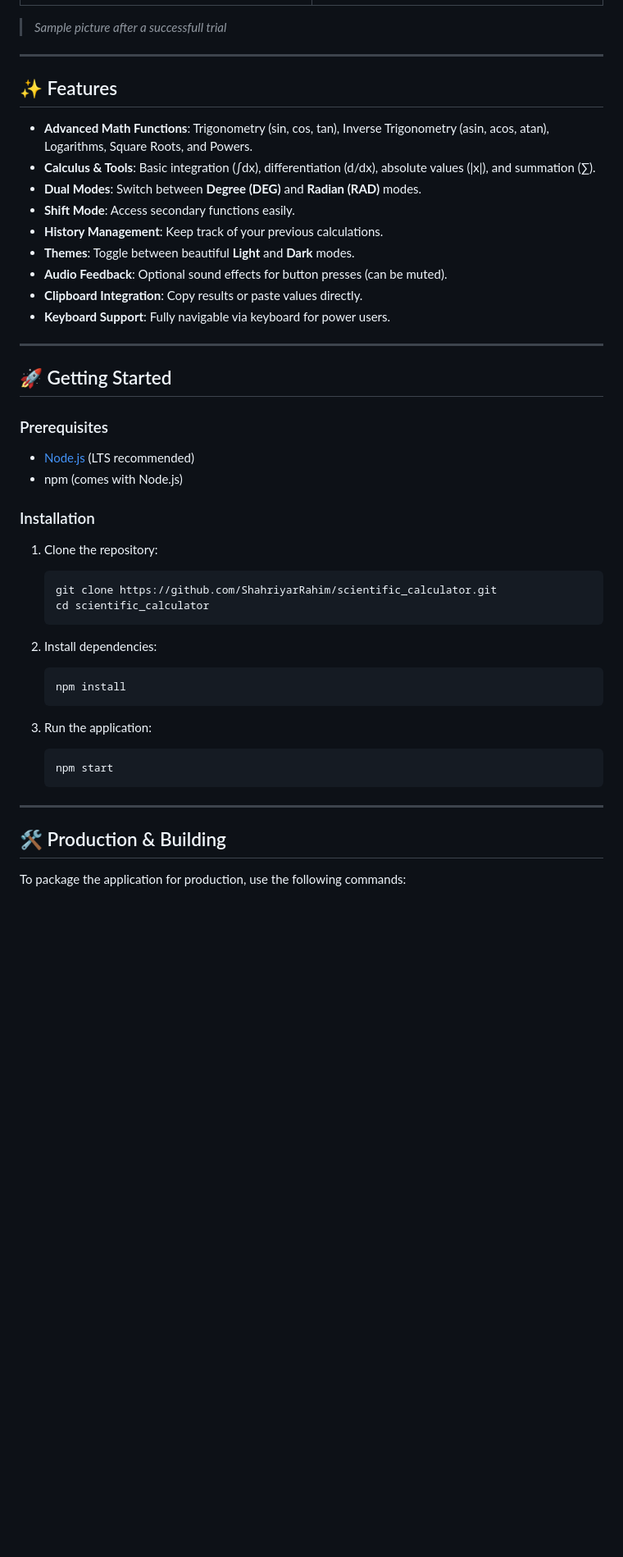
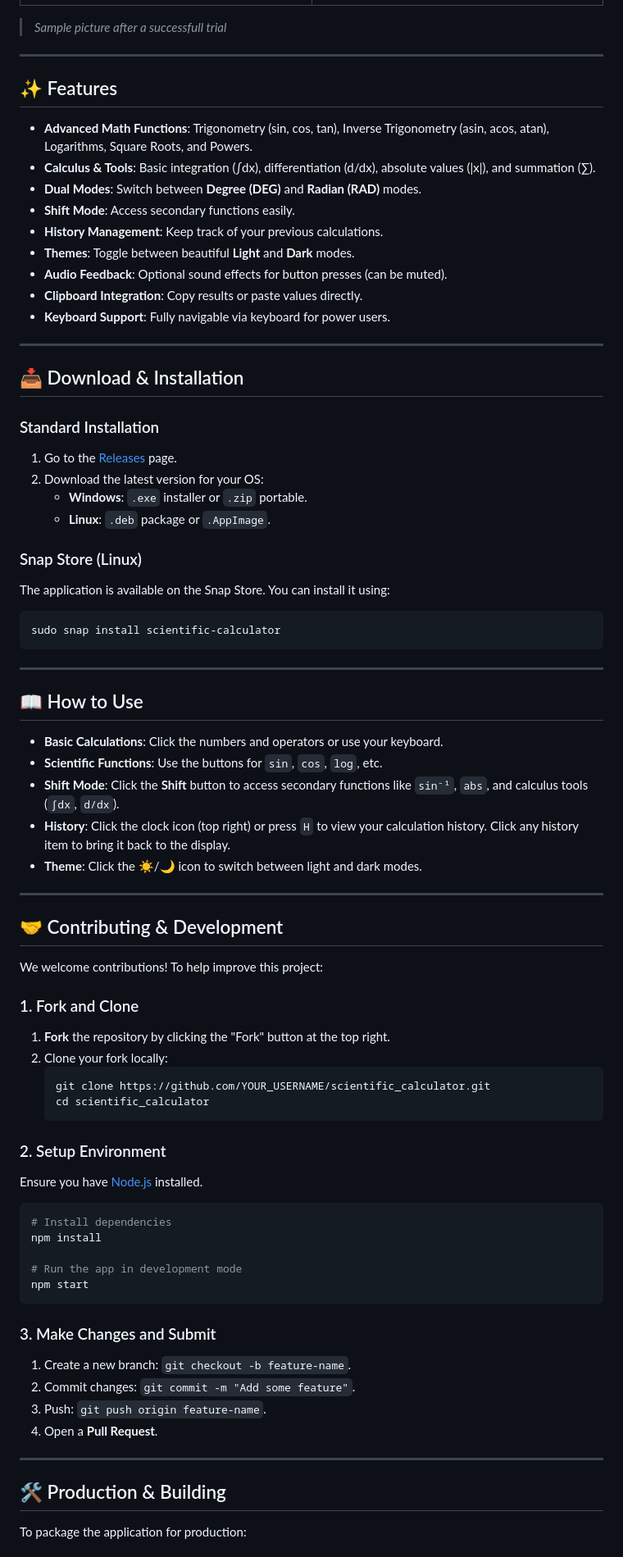
Before and after one commit to Shahriyar-Rahim/calculator-vanilla-electron, a Markdown page: README.md, the part around one of its changes. Shown at 82% size. GitHub-like rendering; blank space fills up the shorter version.

Commit message:
fixed readme for auto release update

````diff
--- a/README.md
+++ b/README.md
@@ -15,51 +15,87 @@ A native, lightweight, and feature-rich scientific calculator built with **Elect
 | ![Light Mode](/assets//light.png) | ![Dark Mode](/assets/dark.png) |
 
-> *Sample picture after a successfull trial*
+> _Sample picture after a successfull trial_
 
 ---
 
 ## ✨ Features
 
--   **Advanced Math Functions**: Trigonometry (sin, cos, tan), Inverse Trigonometry (asin, acos, atan), Logarithms, Square Roots, and Powers.
--   **Calculus & Tools**: Basic integration (∫dx), differentiation (d/dx), absolute values (|x|), and summation (∑).
--   **Dual Modes**: Switch between **Degree (DEG)** and **Radian (RAD)** modes.
--   **Shift Mode**: Access secondary functions easily.
--   **History Management**: Keep track of your previous calculations.
--   **Themes**: Toggle between beautiful **Light** and **Dark** modes.
--   **Audio Feedback**: Optional sound effects for button presses (can be muted).
--   **Clipboard Integration**: Copy results or paste values directly.
--   **Keyboard Support**: Fully navigable via keyboard for power users.
+- **Advanced Math Functions**: Trigonometry (sin, cos, tan), Inverse Trigonometry (asin, acos, atan), Logarithms, Square Roots, and Powers.
+- **Calculus & Tools**: Basic integration (∫dx), differentiation (d/dx), absolute values (|x|), and summation (∑).
+- **Dual Modes**: Switch between **Degree (DEG)** and **Radian (RAD)** modes.
+- **Shift Mode**: Access secondary functions easily.
+- **History Management**: Keep track of your previous calculations.
+- **Themes**: Toggle between beautiful **Light** and **Dark** modes.
+- **Audio Feedback**: Optional sound effects for button presses (can be muted).
+- **Clipboard Integration**: Copy results or paste values directly.
+- **Keyboard Support**: Fully navigable via keyboard for power users.
 
 ---
 
-## 🚀 Getting Started
+## 📥 Download & Installation
 
-### Prerequisites
+### Standard Installation
 
--   [Node.js](https://nodejs.org/) (LTS recommended)
--   npm (comes with Node.js)
+1.  Go to the [Releases](https://github.com/ShahriyarRahim/scientific_calculator/releases) page.
+2.  Download the latest version for your OS:
+    - **Windows**: `.exe` installer or `.zip` portable.
+    - **Linux**: `.deb` package or `.AppImage`.
 
-### Installation
+### Snap Store (Linux)
 
-1.  Clone the repository:
+The application is available on the Snap Store. You can install it using:
+
+```bash
+sudo snap install scientific-calculator
+```
+
+---
+
+## 📖 How to Use
+
+- **Basic Calculations**: Click the numbers and operators or use your keyboard.
+- **Scientific Functions**: Use the buttons for `sin`, `cos`, `log`, etc.
+- **Shift Mode**: Click the **Shift** button to access secondary functions like `sin⁻¹`, `abs`, and calculus tools (`∫dx`, `d/dx`).
+- **History**: Click the clock icon (top right) or press `H` to view your calculation history. Click any history item to bring it back to the display.
+- **Theme**: Click the ☀️/🌙 icon to switch between light and dark modes.
+
+---
+
+## 🤝 Contributing & Development
+
+We welcome contributions! To help improve this project:
+
+### 1. Fork and Clone
+
+1.  **Fork** the repository by clicking the "Fork" button at the top right.
+2.  Clone your fork locally:
     ```bash
-    git clone https://github.com/ShahriyarRahim/scientific_calculator.git
+    git clone https://github.com/YOUR_USERNAME/scientific_calculator.git
     cd scientific_calculator
     ```
 
-2.  Install dependencies:
-    ```bash
-    npm install
-    ```
+### 2. Setup Environment
 
-3.  Run the application:
-    ```bash
-    npm start
-    ```
+Ensure you have [Node.js](https://nodejs.org/) installed.
+
+```bash
+# Install dependencies
+npm install
+
+# Run the app in development mode
+npm start
+```
+
+### 3. Make Changes and Submit
+
+1.  Create a new branch: `git checkout -b feature-name`.
+2.  Commit changes: `git commit -m "Add some feature"`.
+3.  Push: `git push origin feature-name`.
+4.  Open a **Pull Request**.
 
 ---
 
 ## 🛠️ Production & Building
 
-To package the application for production, use the following commands:
+To package the application for production:
 
````
Also changed, not shown: other parts of README.md (+44 -27 lines).
